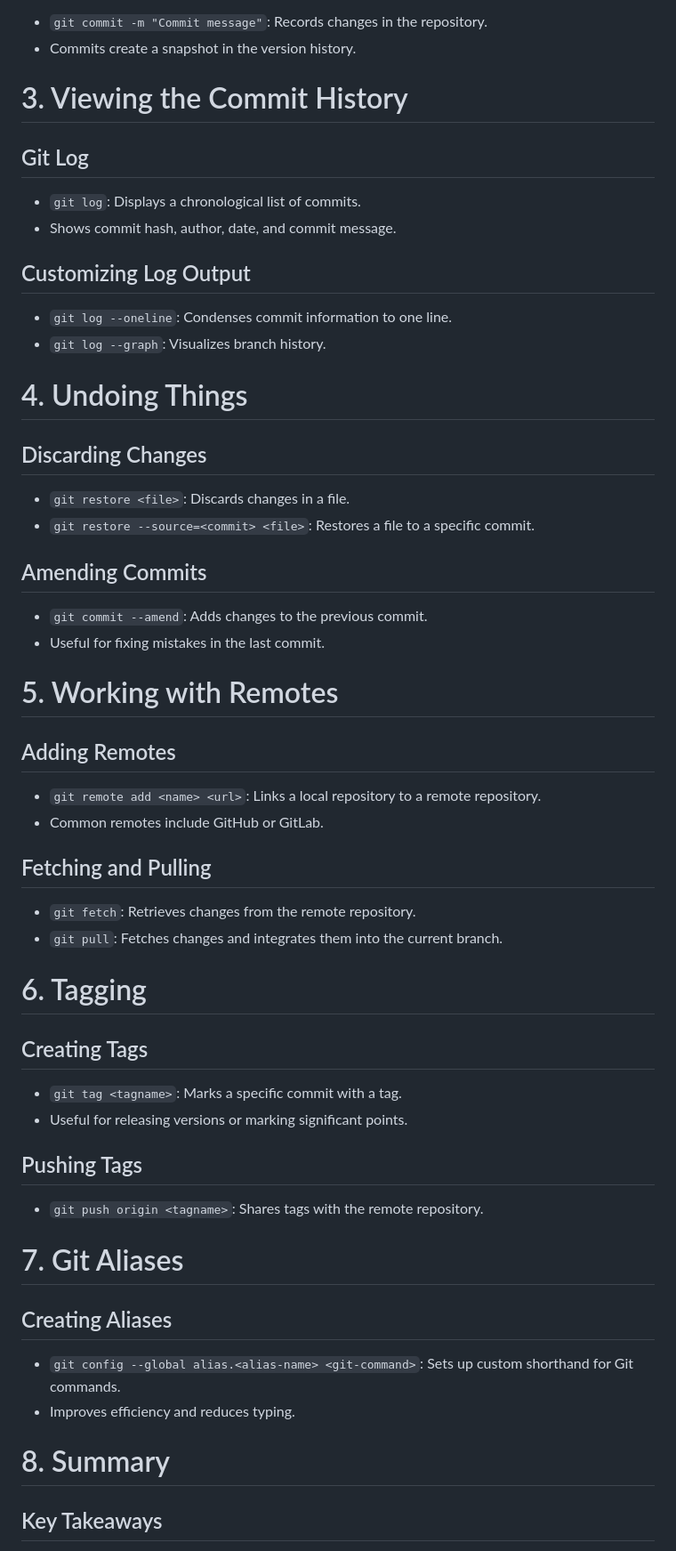
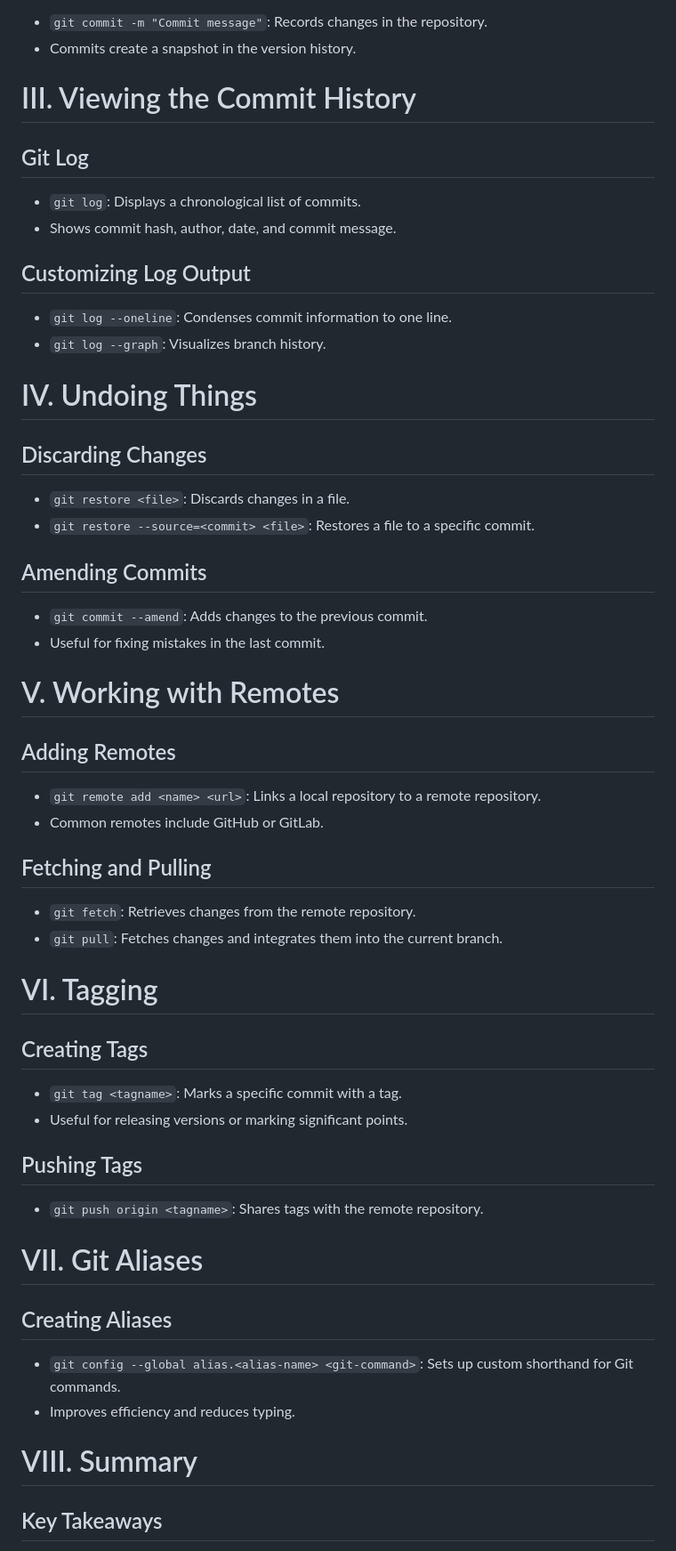
Before and after one commit to yashkumar0042/python, a Markdown page: git/day1.md, the part around one of its changes. Shown at 89% size. Drawn GitHub-style.

```diff
--- a/git/day1.md
+++ b/git/day1.md
@@ -105,7 +106,7 @@ Certainly! Here are detailed PowerPoint notes on the Git Basics topics:
 - `git commit -m "Commit message"`: Records changes in the repository.
 - Commits create a snapshot in the version history.
 
-# 3. Viewing the Commit History
+# III. Viewing the Commit History
 
 ## Git Log
 - `git log`: Displays a chronological list of commits.
@@ -115,7 +116,7 @@ Certainly! Here are detailed PowerPoint notes on the Git Basics topics:
 - `git log --oneline`: Condenses commit information to one line.
 - `git log --graph`: Visualizes branch history.
 
-# 4. Undoing Things
+# IV. Undoing Things
 
 ## Discarding Changes
 - `git restore <file>`: Discards changes in a file.
@@ -125,7 +126,7 @@ Certainly! Here are detailed PowerPoint notes on the Git Basics topics:
 - `git commit --amend`: Adds changes to the previous commit.
 - Useful for fixing mistakes in the last commit.
 
-# 5. Working with Remotes
+# V. Working with Remotes
 
 ## Adding Remotes
 - `git remote add <name> <url>`: Links a local repository to a remote repository.
@@ -135,7 +136,7 @@ Certainly! Here are detailed PowerPoint notes on the Git Basics topics:
 - `git fetch`: Retrieves changes from the remote repository.
 - `git pull`: Fetches changes and integrates them into the current branch.
 
-# 6. Tagging
+# VI. Tagging
 
 ## Creating Tags
 - `git tag <tagname>`: Marks a specific commit with a tag.
@@ -144,13 +145,13 @@ Certainly! Here are detailed PowerPoint notes on the Git Basics topics:
 ## Pushing Tags
 - `git push origin <tagname>`: Shares tags with the remote repository.
 
-# 7. Git Aliases
+# VII. Git Aliases
 
 ## Creating Aliases
 - `git config --global alias.<alias-name> <git-command>`: Sets up custom shorthand for Git commands.
 - Improves efficiency and reduces typing.
 
-# 8. Summary
+# VIII. Summary
 
 ## Key Takeaways
 - Git repositories are initialized with `git init` or cloned with `git clone`.
```
Also changed, not shown: other parts of git/day1.md (+33 -31 lines).
